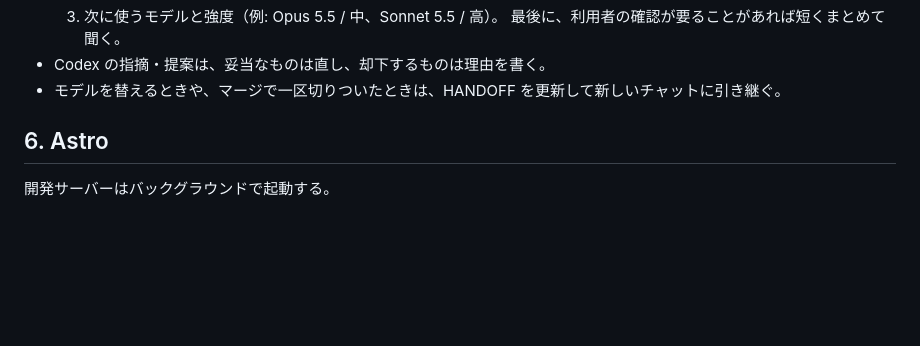
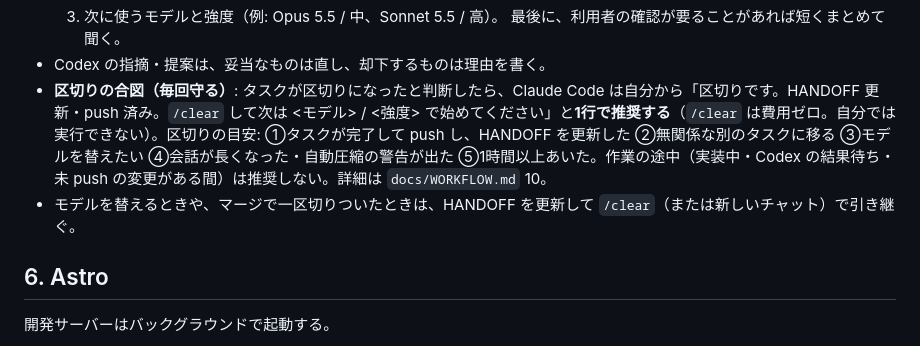
Before and after one commit to daikisakaguchi1994-lab/tsukisoi-support, a Markdown page: CLAUDE.md, the part around the change. Rendered like a GitHub page; blank space fills up the shorter version.

```diff
--- a/CLAUDE.md
+++ b/CLAUDE.md
@@ -89,7 +89,8 @@ PLAYWRIGHT_CHROMIUM_EXECUTABLE_PATH=/opt/pw-browsers/chromium CI=1 npx playwrigh
   3. 次に使うモデルと強度（例: Opus 5.5 / 中、Sonnet 5.5 / 高）。
   最後に、利用者の確認が要ることがあれば短くまとめて聞く。
 - Codex の指摘・提案は、妥当なものは直し、却下するものは理由を書く。
-- モデルを替えるときや、マージで一区切りついたときは、HANDOFF を更新して新しいチャットに引き継ぐ。
+- **区切りの合図（毎回守る）**: タスクが区切りになったと判断したら、Claude Code は自分から「区切りです。HANDOFF 更新・push 済み。`/clear` して次は <モデル> / <強度> で始めてください」と**1行で推奨する**（`/clear` は費用ゼロ。自分では実行できない）。区切りの目安: ①タスクが完了して push し、HANDOFF を更新した ②無関係な別のタスクに移る ③モデルを替えたい ④会話が長くなった・自動圧縮の警告が出た ⑤1時間以上あいた。作業の途中（実装中・Codex の結果待ち・未 push の変更がある間）は推奨しない。詳細は `docs/WORKFLOW.md` 10。
+- モデルを替えるときや、マージで一区切りついたときは、HANDOFF を更新して `/clear`（または新しいチャット）で引き継ぐ。
 
 ## 6. Astro
 
```
Also changed, not shown: docs/WORKFLOW.md (+10 -1 lines).
